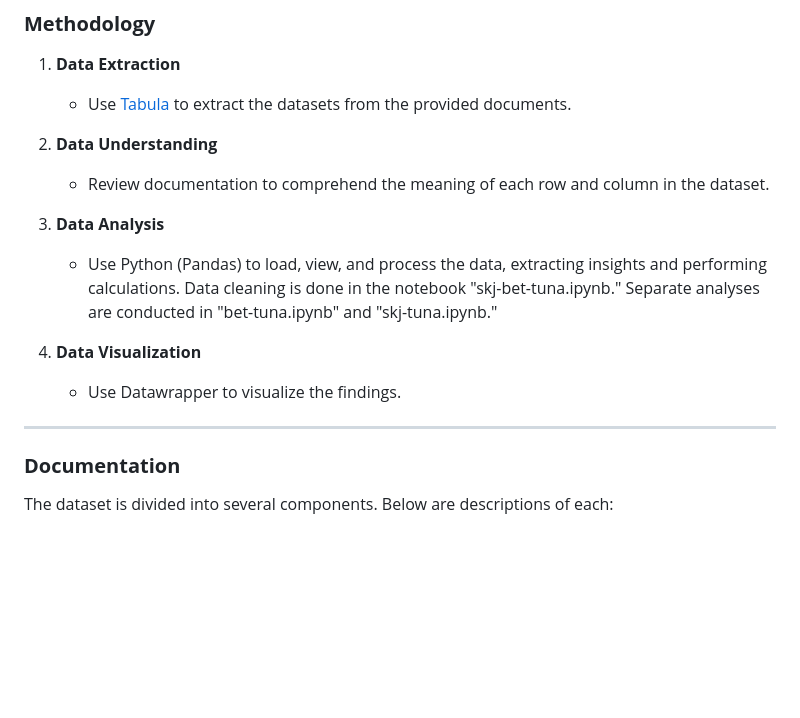
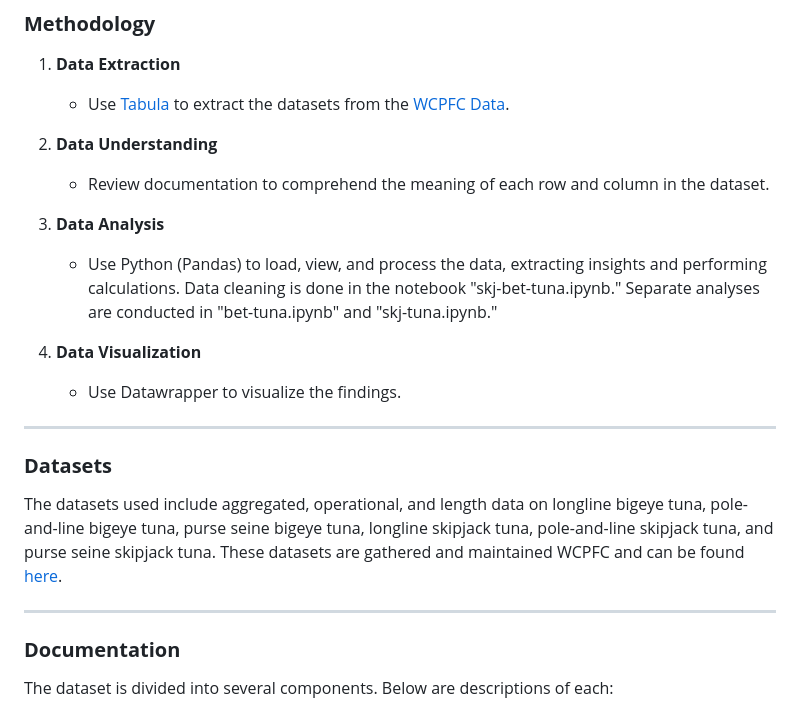
Before and after one commit to ashley-yihui-lee/honolulu-tuna, a Markdown page: README.md, the part around the change. GitHub-like rendering; blank space fills up the shorter version.

```diff
--- a/README.md
+++ b/README.md
@@ -8,7 +8,7 @@ What does this data tell us about who is catching the most fish and from which c
 
 ### **Methodology**
 1. **Data Extraction**
-   - Use [Tabula](https://tabula.technology/) to extract the datasets from the provided documents.
+   - Use [Tabula](https://tabula.technology/) to extract the datasets from the [WCPFC Data](https://www.wcpfc.int/data-catalogue).
 
 2. **Data Understanding**
    - Review documentation to comprehend the meaning of each row and column in the dataset.
@@ -20,7 +20,10 @@ What does this data tell us about who is catching the most fish and from which c
    - Use Datawrapper to visualize the findings.
 
 ---
+### **Datasets**
+The datasets used include aggregated, operational, and length data on longline bigeye tuna, pole-and-line bigeye tuna, purse seine bigeye tuna, longline skipjack tuna, pole-and-line skipjack tuna, and purse seine skipjack tuna. These datasets are gathered and maintained WCPFC and can be found [here](https://www.wcpfc.int/data-catalogue).
 
+---
 ### **Documentation**
 The dataset is divided into several components. Below are descriptions of each:
 
```
